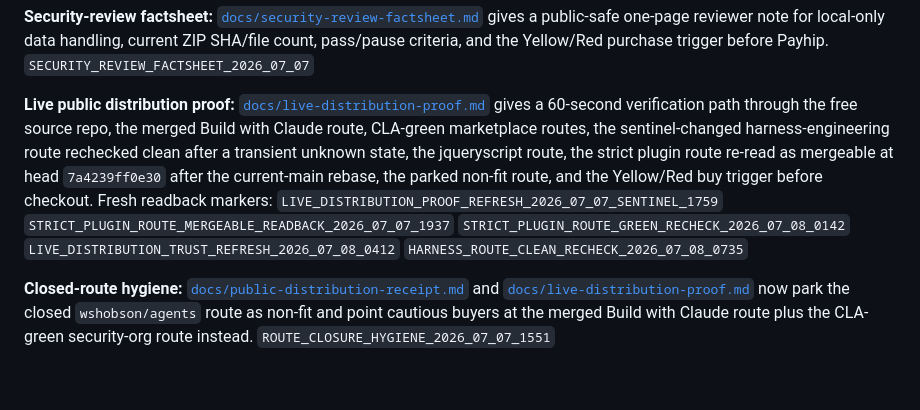
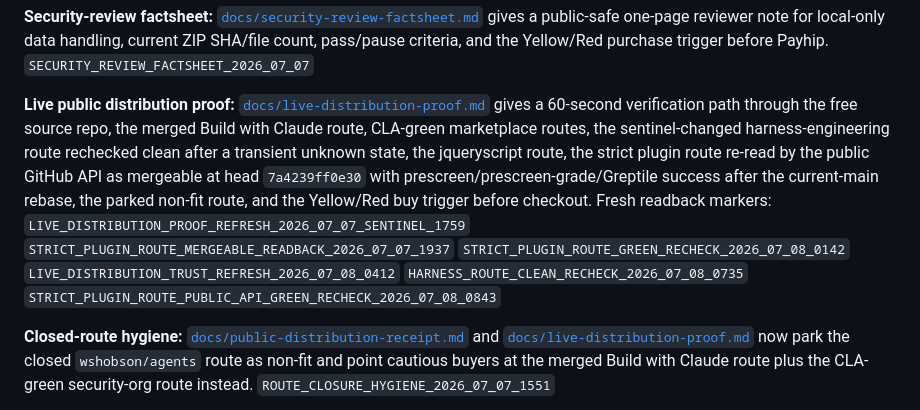
Before and after one commit to el-zachariah/ai-agent-safety-starter-pack, a Markdown page: README.md, the part around the change. GitHub-like rendering; blank space fills up the shorter version.

Commit message:
Update README.mdRefresh strict plugin proof README

```diff
--- a/README.md
+++ b/README.md
@@ -42,7 +42,7 @@ python3 agent_preflight_lite.py /path/to/repo
 
 **Security-review factsheet:** [`docs/security-review-factsheet.md`](docs/security-review-factsheet.md) gives a public-safe one-page reviewer note for local-only data handling, current ZIP SHA/file count, pass/pause criteria, and the Yellow/Red purchase trigger before Payhip. `SECURITY_REVIEW_FACTSHEET_2026_07_07`
 
-**Live public distribution proof:** [`docs/live-distribution-proof.md`](docs/live-distribution-proof.md) gives a 60-second verification path through the free source repo, the merged Build with Claude route, CLA-green marketplace routes, the sentinel-changed harness-engineering route rechecked clean after a transient unknown state, the jqueryscript route, the strict plugin route re-read as mergeable at head `7a4239ff0e30` after the current-main rebase, the parked non-fit route, and the Yellow/Red buy trigger before checkout. Fresh readback markers: `LIVE_DISTRIBUTION_PROOF_REFRESH_2026_07_07_SENTINEL_1759` `STRICT_PLUGIN_ROUTE_MERGEABLE_READBACK_2026_07_07_1937` `STRICT_PLUGIN_ROUTE_GREEN_RECHECK_2026_07_08_0142` `LIVE_DISTRIBUTION_TRUST_REFRESH_2026_07_08_0412` `HARNESS_ROUTE_CLEAN_RECHECK_2026_07_08_0735`
+**Live public distribution proof:** [`docs/live-distribution-proof.md`](docs/live-distribution-proof.md) gives a 60-second verification path through the free source repo, the merged Build with Claude route, CLA-green marketplace routes, the sentinel-changed harness-engineering route rechecked clean after a transient unknown state, the jqueryscript route, the strict plugin route re-read by the public GitHub API as mergeable at head `7a4239ff0e30` with prescreen/prescreen-grade/Greptile success after the current-main rebase, the parked non-fit route, and the Yellow/Red buy trigger before checkout. Fresh readback markers: `LIVE_DISTRIBUTION_PROOF_REFRESH_2026_07_07_SENTINEL_1759` `STRICT_PLUGIN_ROUTE_MERGEABLE_READBACK_2026_07_07_1937` `STRICT_PLUGIN_ROUTE_GREEN_RECHECK_2026_07_08_0142` `LIVE_DISTRIBUTION_TRUST_REFRESH_2026_07_08_0412` `HARNESS_ROUTE_CLEAN_RECHECK_2026_07_08_0735` `STRICT_PLUGIN_ROUTE_PUBLIC_API_GREEN_RECHECK_2026_07_08_0843`
 
 **Closed-route hygiene:** [`docs/public-distribution-receipt.md`](docs/public-distribution-receipt.md) and [`docs/live-distribution-proof.md`](docs/live-distribution-proof.md) now park the closed `wshobson/agents` route as non-fit and point cautious buyers at the merged Build with Claude route plus the CLA-green security-org route instead. `ROUTE_CLOSURE_HYGIENE_2026_07_07_1551`
 
```
